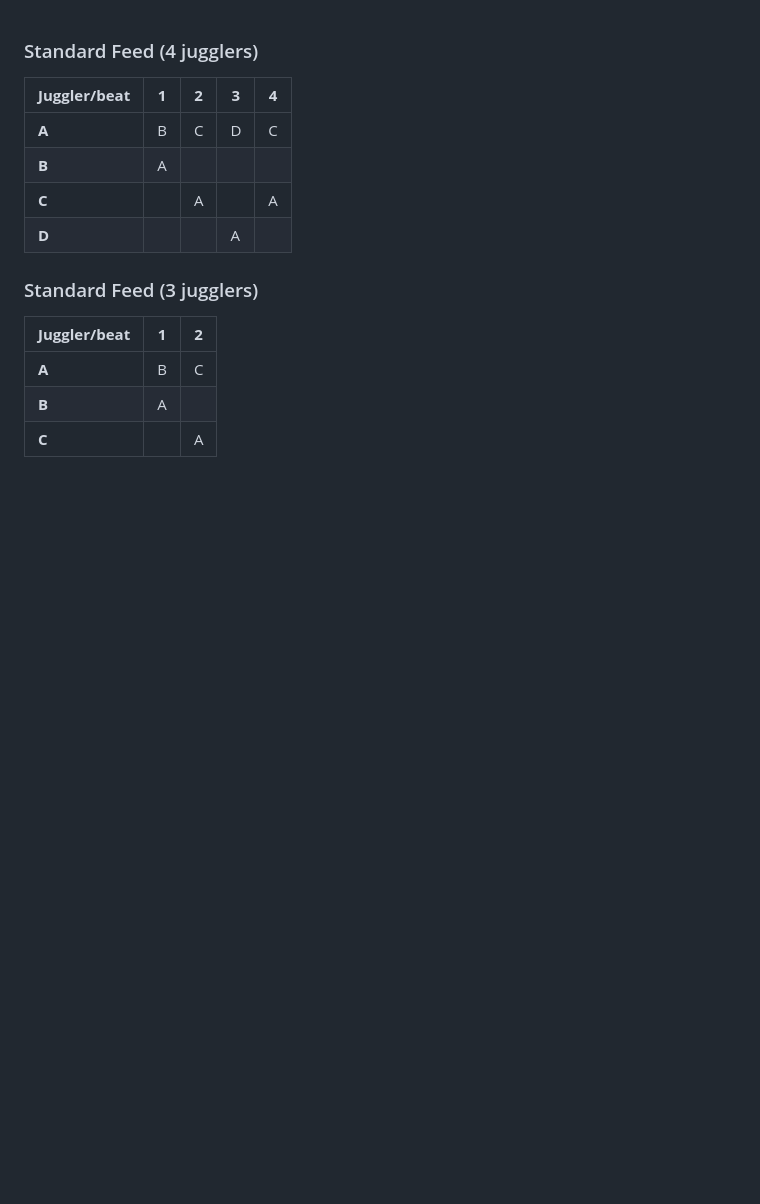
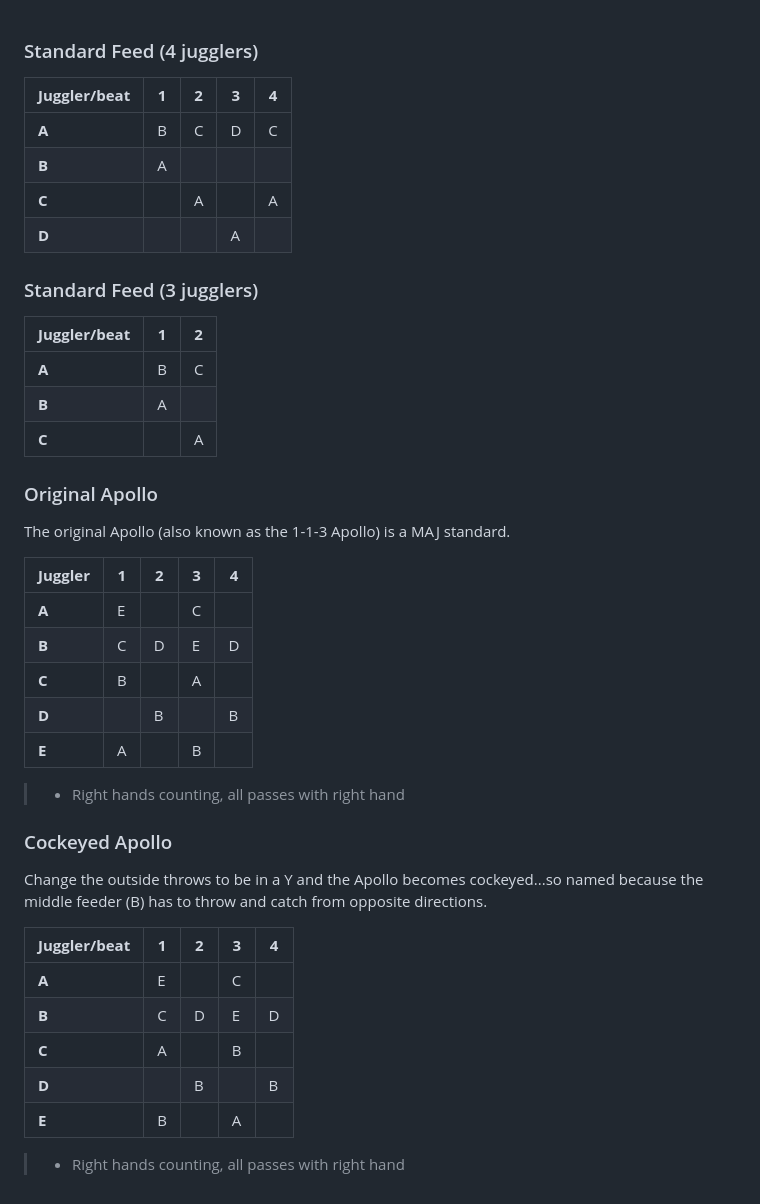
Before and after one commit to madjugglers/pattern-book, a Markdown page: extratables/00_misctables.md, the part around the change. Drawn GitHub-style; blank space fills up the shorter version.

```diff
--- a/extratables/00_misctables.md
+++ b/extratables/00_misctables.md
@@ -15,3 +15,35 @@
 | **A**       | B     | C     |
 | **B**       | A     |       |
 | **C**       |       | A     |
+
+### Original Apollo
+
+The original Apollo (also known as the 1-1-3 Apollo) is a MAJ standard.
+
+| **Juggler** | **1**   | **2**   | **3**   | **4**   |
+|-------------|---------|---------|---------|---------|
+| **A**       | E       |         | C       |         |
+| **B**       | C       | D       | E       | D       |
+| **C**       | B       |         | A       |         |
+| **D**       |         | B       |         | B       |
+| **E**       | A       |         | B       |         |
+
+> * Right hands counting, all passes with right hand
+
+
+
+### Cockeyed Apollo
+
+Change the outside throws to be in a Y and the Apollo becomes cockeyed...so
+named because the middle feeder (B) has to throw and catch from opposite
+directions.
+
+| **Juggler/beat** | **1**   | **2**   | **3**   | **4**   |
+|-------------|---------|---------|---------|---------|
+| **A**       | E       |         | C       |         |
+| **B**       | C       | D       | E       | D       |
+| **C**       | A       |         | B       |         |
+| **D**       |         | B       |         | B       |
+| **E**       | B       |         | A       |         |
+
+> * Right hands counting, all passes with right hand
```
Also changed, not shown: 04_five_person_patterns.md (+32 -37 lines), media/apollopositions.png (added), media/apollotable.png (added), media/capollotable.png (added), media/chocolatepositions.png (added), 3 other files.
